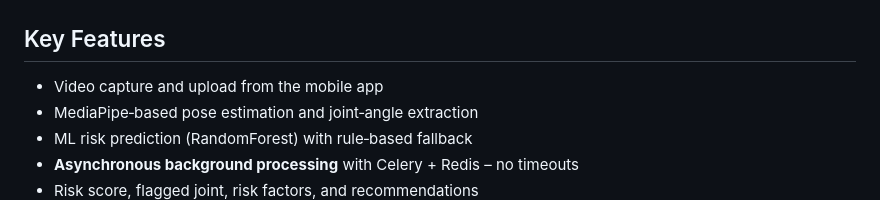
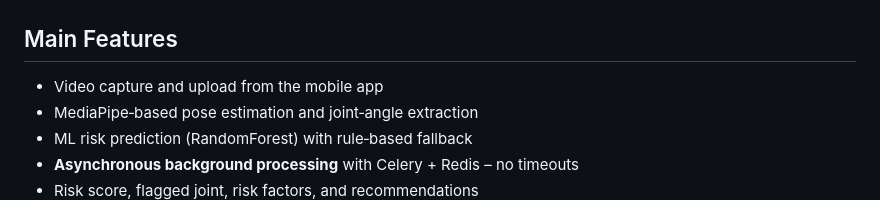
Before and after one commit to Amena15/injury-risk-ai, a Markdown page: README.md, the part around the change. Drawn GitHub-style.

```diff
--- a/README.md
+++ b/README.md
@@ -24,7 +24,7 @@ Processing is fully asynchronous: the frontend submits a job and polls for resul
   <img src="assets/Dataset%20Analysis%20Summary.png" alt="Dataset Analysis Summary" width="750"/>
 </p>
 
-## Key Features
+## Main Features
 
 - Video capture and upload from the mobile app
 - MediaPipe‑based pose estimation and joint‑angle extraction
```
